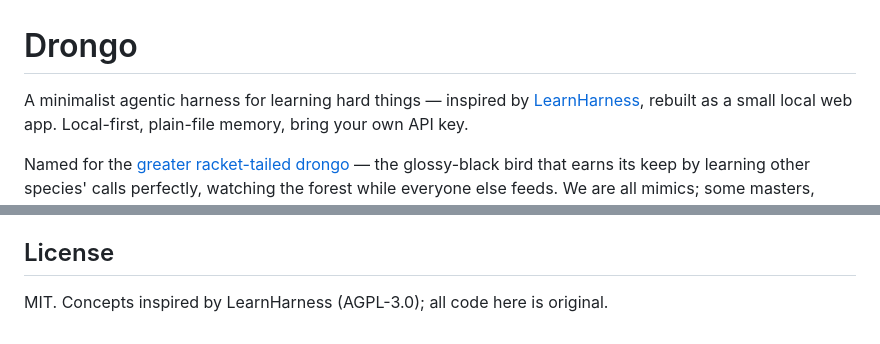
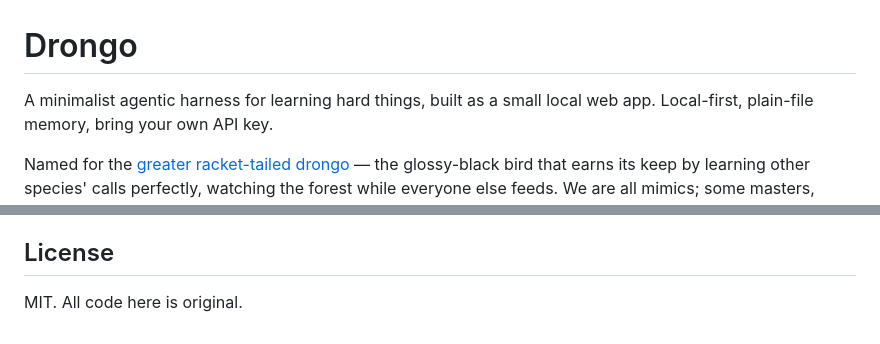
Before and after one commit to pratick11/drongo, a Markdown page: README.md, 2 parts joined by grey strips. GitHub-like rendering.

Commit message:
docs: drop LearnHarness attribution from README

```diff
--- a/README.md
+++ b/README.md
@@ -1,7 +1,6 @@
 # Drongo
 
-A minimalist agentic harness for learning hard things — inspired by
-[LearnHarness](https://github.com/amosblomqvist/learnharness), rebuilt as a small
+A minimalist agentic harness for learning hard things, built as a small
 local web app. Local-first, plain-file memory, bring your own API key.
 
 Named for the [greater racket-tailed drongo](https://reluctantbookworm.com/2026/01/19/the-greater-racket-tailed-drongo-a-guide-to-organized-mimicry/) —
@@ -132,4 +131,4 @@ Electron packaging. The server core keeps the dependency count at two
 
 ## License
 
-MIT. Concepts inspired by LearnHarness (AGPL-3.0); all code here is original.
+MIT. All code here is original.
```
